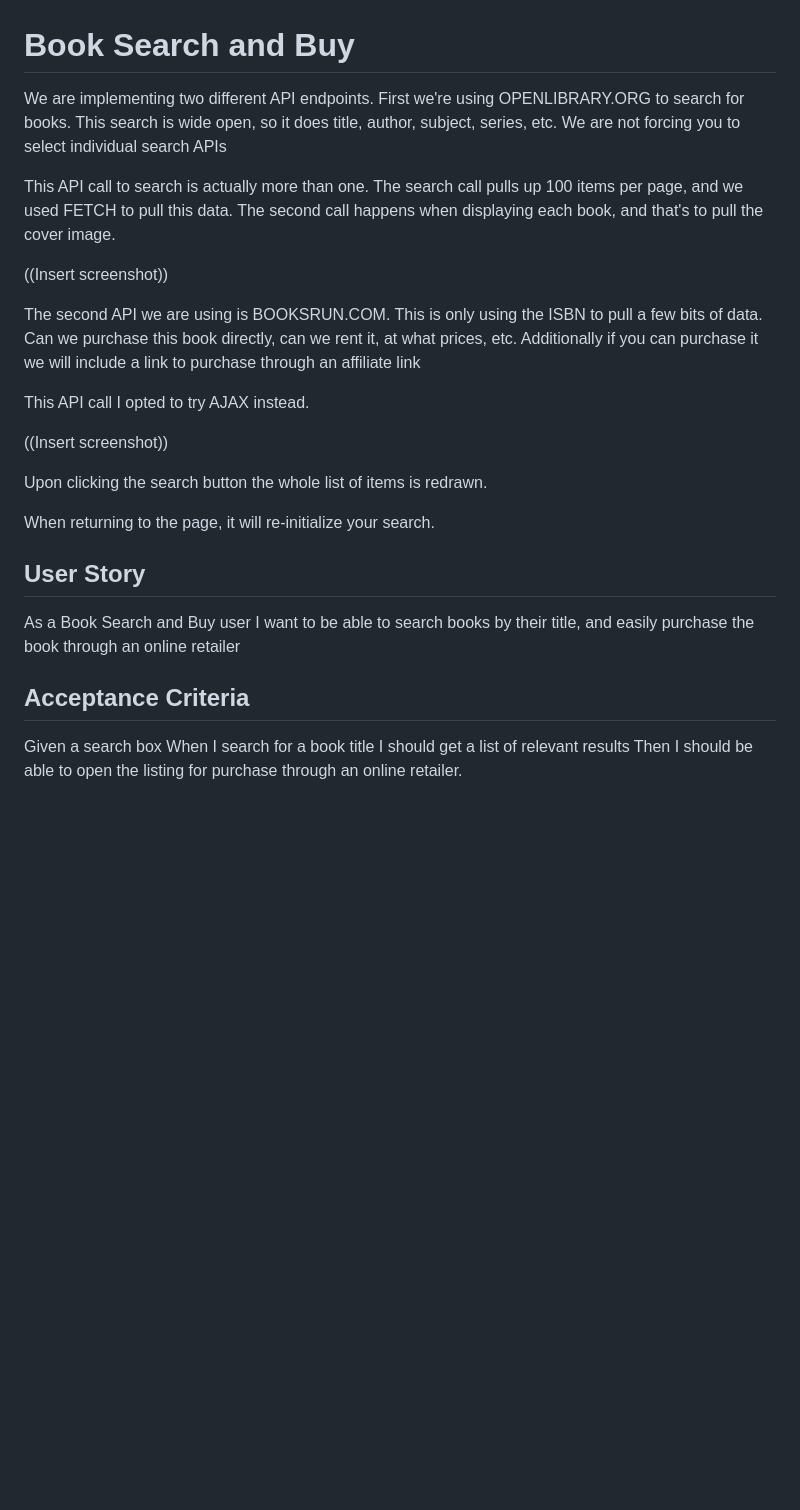
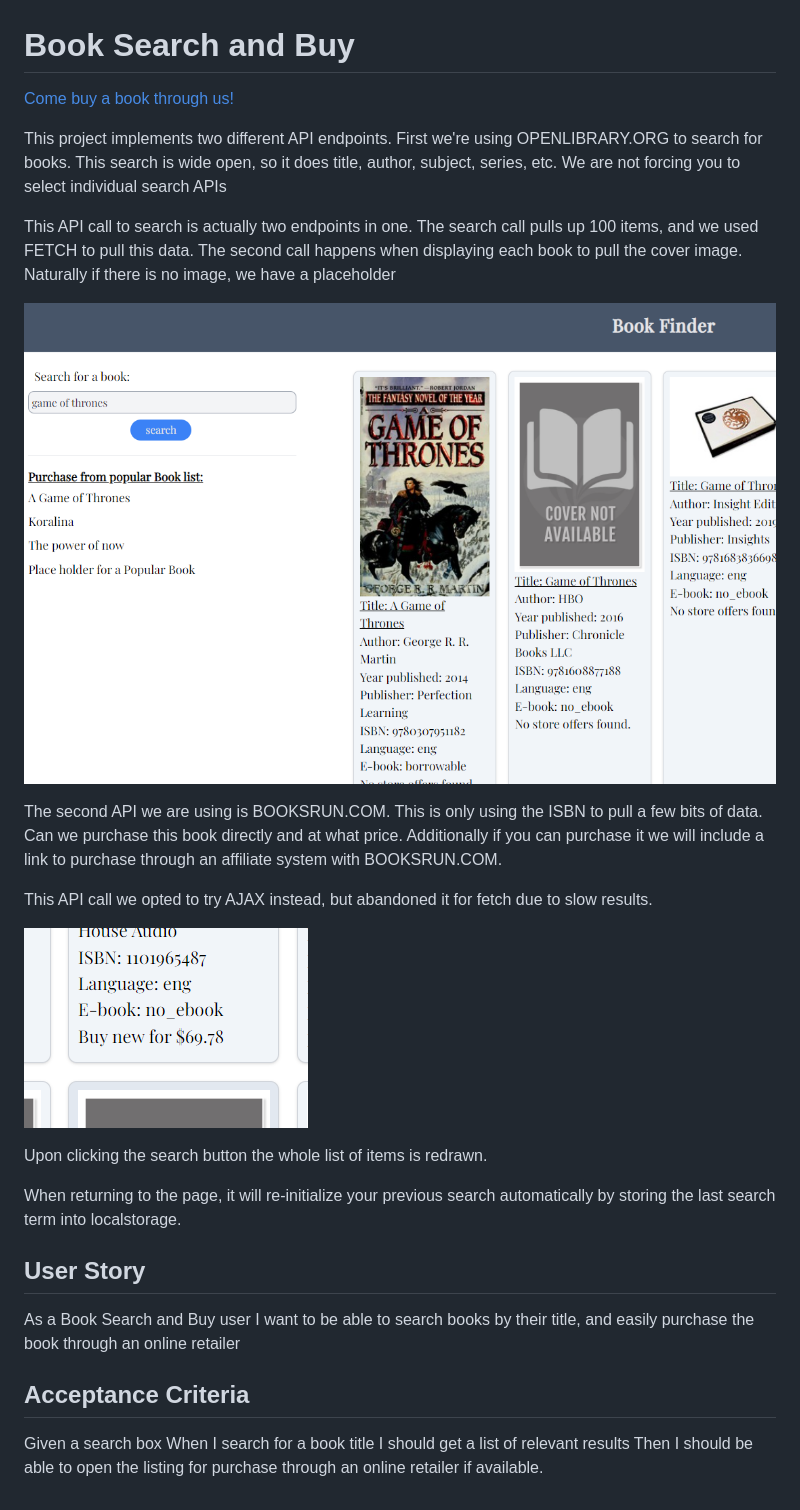
Before and after one commit to hfelix3/APIProject1, a Markdown page: README.md, the part around the change. GitHub-like rendering; pictures changed too: readmeimage1.png (added), readmeimage2.png (added); blank space fills up the shorter version.

Commit message:
Added screenshots and updated the description

```diff
--- a/README.md
+++ b/README.md
@@ -1,27 +1,29 @@
 # Book Search and Buy
 
-We are implementing two different API endpoints.  First we're using OPENLIBRARY.ORG to search for books.
+[Come buy a book through us!](https://hfelix3.github.io/APIProject1/)
+
+This project implements two different API endpoints.  First we're using OPENLIBRARY.ORG to search for books.
 This search is wide open, so it does title, author, subject, series, etc.  We are not forcing you to select individual search APIs
 
-This API call to search is actually more than one.
-The search call pulls up 100 items per page, and we used FETCH to pull this data.
-The second call happens when displaying each book, and that's to pull the cover image.
+This API call to search is actually two endpoints in one.
+The search call pulls up 100 items, and we used FETCH to pull this data.
+The second call happens when displaying each book to pull the cover image.  Naturally if there is no image, we have a placeholder
 
-((Insert screenshot))
+![alt text](readmeimage1.png)
 
 
 The second API we are using is BOOKSRUN.COM.  This is only using the ISBN to pull a few bits of data.
-Can we purchase this book directly, can we rent it, at what prices, etc.  Additionally if you can purchase it
-we will include a link to purchase through an affiliate link
+Can we purchase this book directly and at what price.  Additionally if you can purchase it
+we will include a link to purchase through an affiliate system with BOOKSRUN.COM.
 
-This API call I opted to try AJAX instead.
+This API call we opted to try AJAX instead, but abandoned it for fetch due to slow results.
 
-((Insert screenshot))
+![alt text](readmeimage2.png)
 
 
 Upon clicking the search button the whole list of items is redrawn.
 
-When returning to the page, it will re-initialize your search.
+When returning to the page, it will re-initialize your previous search automatically by storing the last search term into localstorage.
 
 
 ## User Story
@@ -32,4 +34,4 @@ As a Book Search and Buy user I want to be able to search books by their title,
 
 Given a search box
 When I search for a book title I should get a list of relevant results
-Then I should be able to open the listing for purchase through an online retailer.
+Then I should be able to open the listing for purchase through an online retailer if available.
```
